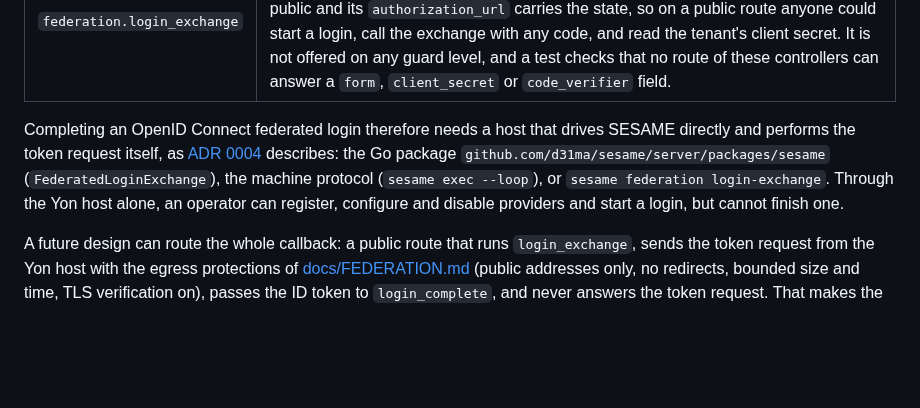
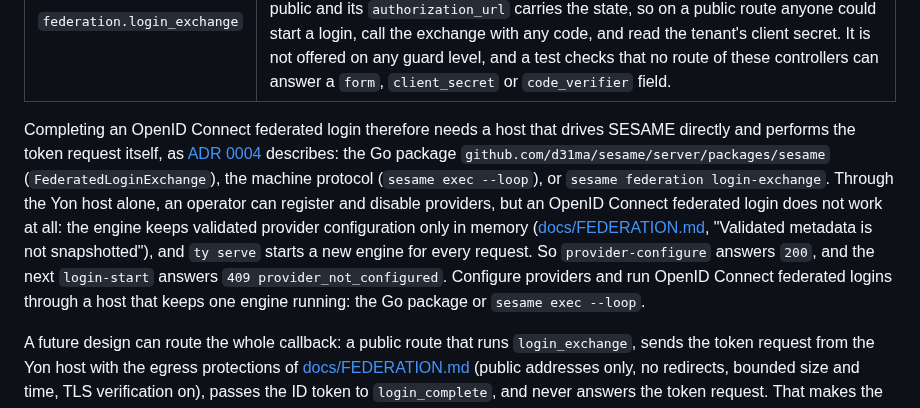
Before and after one commit to d31ma/SESAME, a Markdown page: docs/yon/federation.md, the part around the change. Rendered like a GitHub page; blank space fills up the shorter version.

Commit message:
docs(federation): OIDC federated login needs a long-lived engine, not ty serve
Provider configuration is held only in the engine's memory and ty serve starts an
engine per request, so login-start after provider-configure answers
409 provider_not_configured (security re-review, info finding 2).

Co-Authored-By: Claude Opus 5.5 <noreply@anthropic.com>

```diff
--- a/docs/yon/federation.md
+++ b/docs/yon/federation.md
@@ -262,8 +262,15 @@ drives SESAME directly and performs the token request itself, as
 [ADR 0004](../adr/0004-federation-egress-boundary.md) describes: the Go package
 `github.com/d31ma/sesame/server/packages/sesame` (`FederatedLoginExchange`),
 the machine protocol (`sesame exec --loop`), or `sesame federation
-login-exchange`. Through the Yon host alone, an operator can register,
-configure and disable providers and start a login, but cannot finish one.
+login-exchange`. Through the Yon host alone, an operator can register and
+disable providers, but an OpenID Connect federated login does not work at all:
+the engine keeps validated provider configuration only in memory
+([docs/FEDERATION.md](../FEDERATION.md), "Validated metadata is not
+snapshotted"), and `ty serve` starts a new engine for every request. So
+`provider-configure` answers `200`, and the next `login-start` answers
+`409 provider_not_configured`. Configure providers and run OpenID Connect
+federated logins through a host that keeps one engine running: the Go package
+or `sesame exec --loop`.
 
 A future design can route the whole callback: a public route that runs
 `login_exchange`, sends the token request from the Yon host with the egress
```
Also changed, not shown: CHANGELOG.md (+5 -1 lines).
